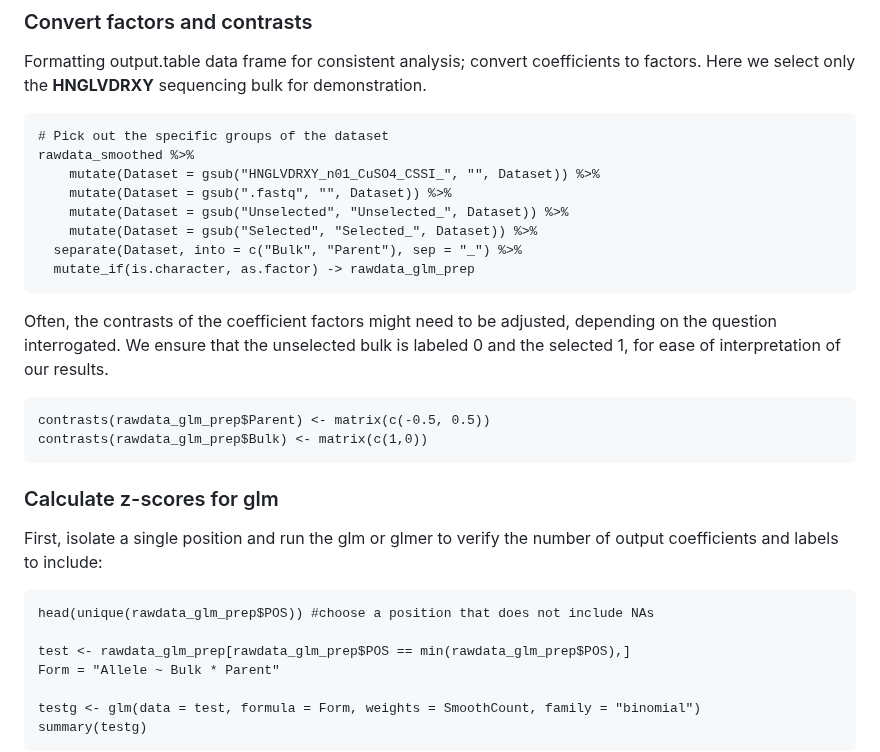
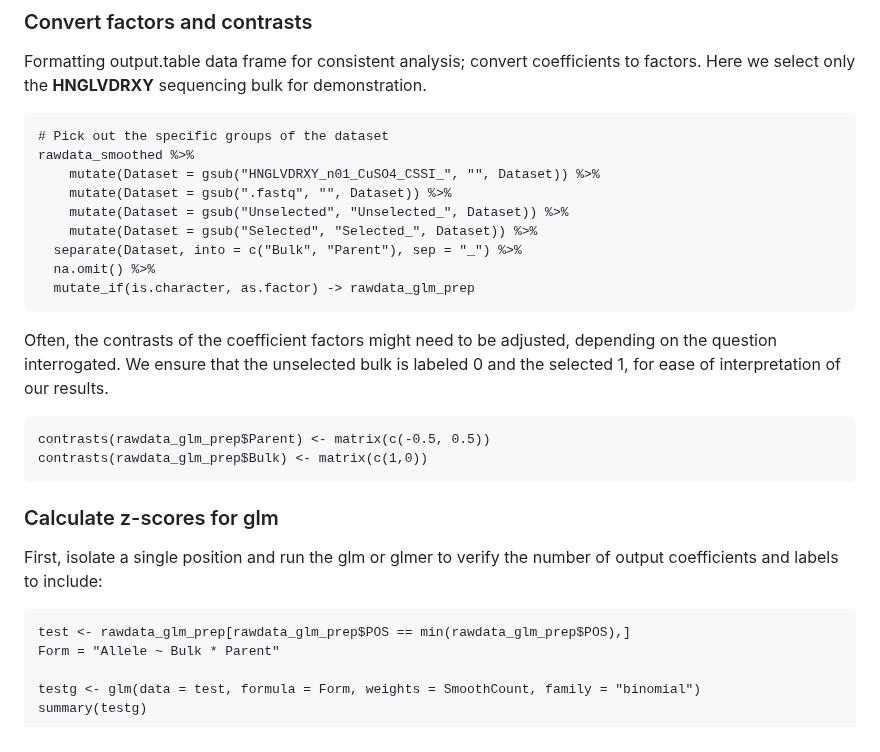
Before and after one commit to cbuzby/cybrBSA, a Markdown page: README.md, the part around the change. Rendered like a GitHub page.

````diff
--- a/README.md
+++ b/README.md
@@ -80,6 +80,7 @@ rawdata_smoothed %>%
     mutate(Dataset = gsub("Unselected", "Unselected_", Dataset)) %>%
     mutate(Dataset = gsub("Selected", "Selected_", Dataset)) %>%
   separate(Dataset, into = c("Bulk", "Parent"), sep = "_") %>%
+  na.omit() %>%
   mutate_if(is.character, as.factor) -> rawdata_glm_prep
 ```
 Often, the contrasts of the coefficient factors might need to be adjusted, depending on the question interrogated. We ensure that the unselected bulk is labeled 0 and the selected 1, for ease of interpretation of our results.
@@ -92,8 +93,6 @@ contrasts(rawdata_glm_prep$Bulk) <- matrix(c(1,0))
 
 First, isolate a single position and run the glm or glmer to verify the number of output coefficients and labels to include:
 ```
-head(unique(rawdata_glm_prep$POS)) #choose a position that does not include NAs
-
 test <- rawdata_glm_prep[rawdata_glm_prep$POS == min(rawdata_glm_prep$POS),]
 Form = "Allele ~ Bulk * Parent"
 
````
